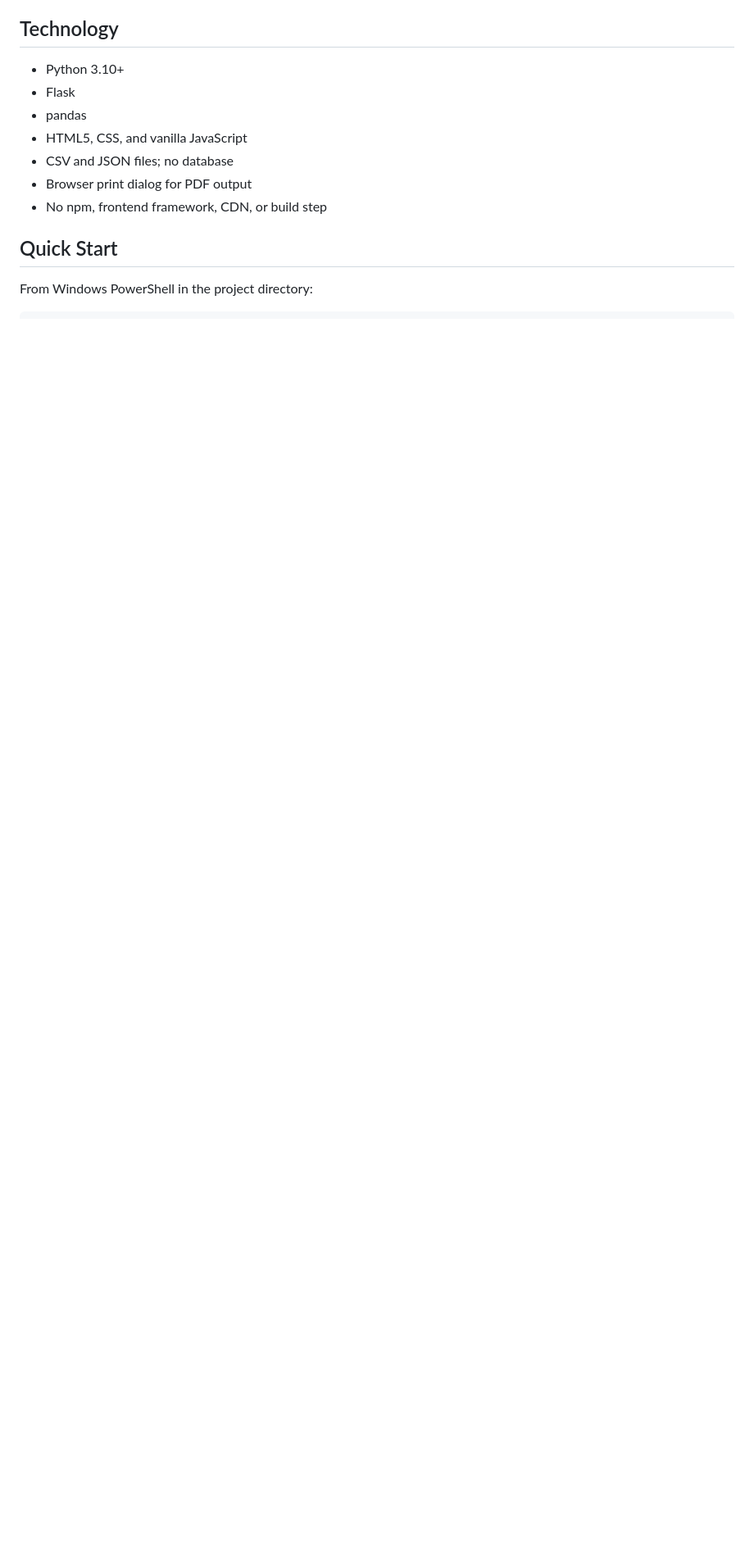
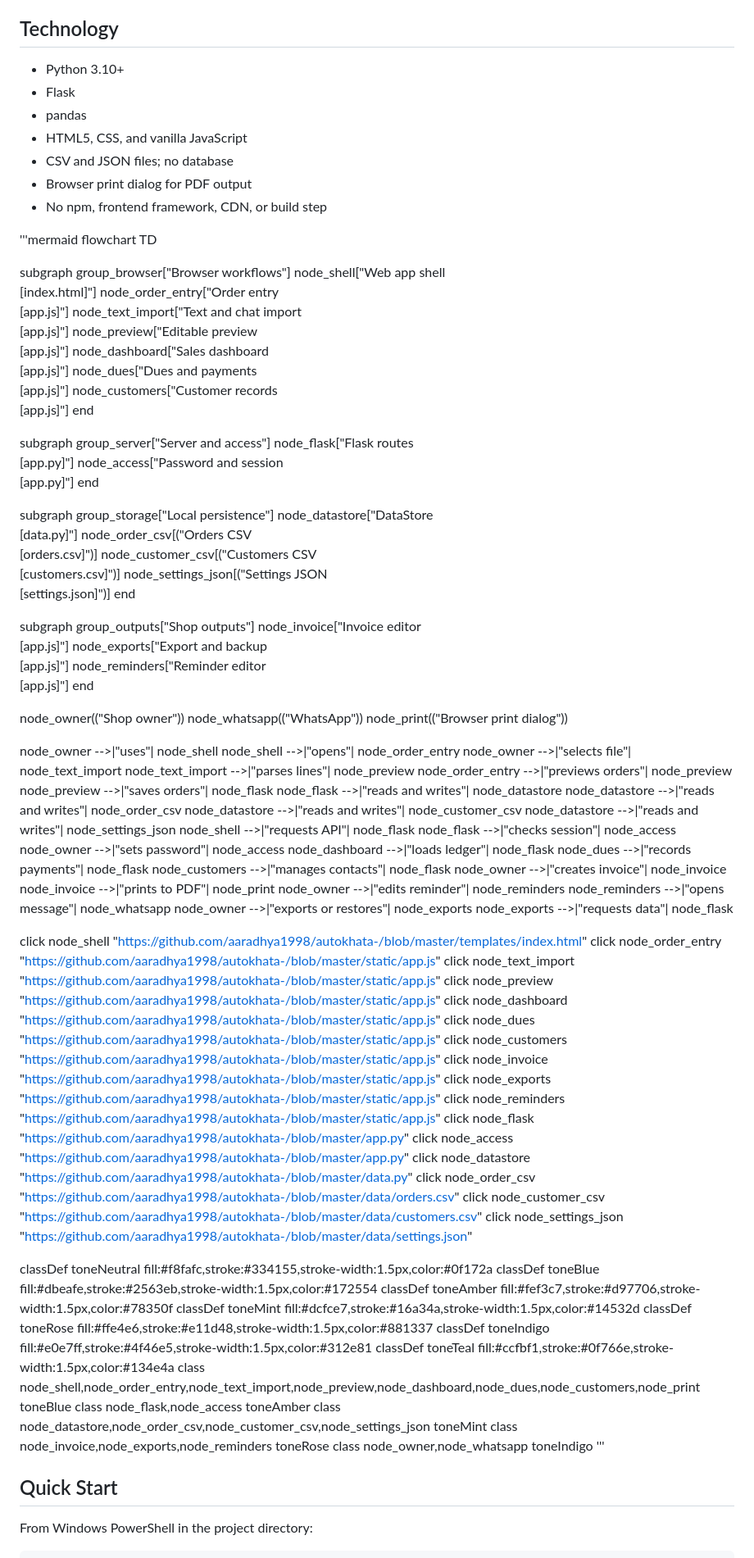
Before and after one commit to Aaradhya1998/AutoKhata-, a Markdown page: README.md, the part around the change. Shown at 82% size. GitHub-like rendering; blank space fills up the shorter version.

Commit message:
Add flowchart to README for system overview
Added a flowchart to illustrate browser workflows, server access, local persistence, and shop outputs.

```diff
--- a/README.md
+++ b/README.md
@@ -35,6 +35,95 @@ Built during the 6-hour Promptwars x Hack2Skill x KickToTech hackathon (Google f
 - Browser print dialog for PDF output
 - No npm, frontend framework, CDN, or build step
 
+
+'''mermaid
+flowchart TD
+
+subgraph group_browser["Browser workflows"]
+  node_shell["Web app shell<br/>[index.html]"]
+  node_order_entry["Order entry<br/>[app.js]"]
+  node_text_import["Text and chat import<br/>[app.js]"]
+  node_preview["Editable preview<br/>[app.js]"]
+  node_dashboard["Sales dashboard<br/>[app.js]"]
+  node_dues["Dues and payments<br/>[app.js]"]
+  node_customers["Customer records<br/>[app.js]"]
+end
+
+subgraph group_server["Server and access"]
+  node_flask["Flask routes<br/>[app.py]"]
+  node_access["Password and session<br/>[app.py]"]
+end
+
+subgraph group_storage["Local persistence"]
+  node_datastore["DataStore<br/>[data.py]"]
+  node_order_csv[("Orders CSV<br/>[orders.csv]")]
+  node_customer_csv[("Customers CSV<br/>[customers.csv]")]
+  node_settings_json[("Settings JSON<br/>[settings.json]")]
+end
+
+subgraph group_outputs["Shop outputs"]
+  node_invoice["Invoice editor<br/>[app.js]"]
+  node_exports["Export and backup<br/>[app.js]"]
+  node_reminders["Reminder editor<br/>[app.js]"]
+end
+
+node_owner(("Shop owner"))
+node_whatsapp(("WhatsApp"))
+node_print(("Browser print dialog"))
+
+node_owner -->|"uses"| node_shell
+node_shell -->|"opens"| node_order_entry
+node_owner -->|"selects file"| node_text_import
+node_text_import -->|"parses lines"| node_preview
+node_order_entry -->|"previews orders"| node_preview
+node_preview -->|"saves orders"| node_flask
+node_flask -->|"reads and writes"| node_datastore
+node_datastore -->|"reads and writes"| node_order_csv
+node_datastore -->|"reads and writes"| node_customer_csv
+node_datastore -->|"reads and writes"| node_settings_json
+node_shell -->|"requests API"| node_flask
+node_flask -->|"checks session"| node_access
+node_owner -->|"sets password"| node_access
+node_dashboard -->|"loads ledger"| node_flask
+node_dues -->|"records payments"| node_flask
+node_customers -->|"manages contacts"| node_flask
+node_owner -->|"creates invoice"| node_invoice
+node_invoice -->|"prints to PDF"| node_print
+node_owner -->|"edits reminder"| node_reminders
+node_reminders -->|"opens message"| node_whatsapp
+node_owner -->|"exports or restores"| node_exports
+node_exports -->|"requests data"| node_flask
+
+click node_shell "https://github.com/aaradhya1998/autokhata-/blob/master/templates/index.html"
+click node_order_entry "https://github.com/aaradhya1998/autokhata-/blob/master/static/app.js"
+click node_text_import "https://github.com/aaradhya1998/autokhata-/blob/master/static/app.js"
+click node_preview "https://github.com/aaradhya1998/autokhata-/blob/master/static/app.js"
+click node_dashboard "https://github.com/aaradhya1998/autokhata-/blob/master/static/app.js"
+click node_dues "https://github.com/aaradhya1998/autokhata-/blob/master/static/app.js"
+click node_customers "https://github.com/aaradhya1998/autokhata-/blob/master/static/app.js"
+click node_invoice "https://github.com/aaradhya1998/autokhata-/blob/master/static/app.js"
+click node_exports "https://github.com/aaradhya1998/autokhata-/blob/master/static/app.js"
+click node_reminders "https://github.com/aaradhya1998/autokhata-/blob/master/static/app.js"
+click node_flask "https://github.com/aaradhya1998/autokhata-/blob/master/app.py"
+click node_access "https://github.com/aaradhya1998/autokhata-/blob/master/app.py"
+click node_datastore "https://github.com/aaradhya1998/autokhata-/blob/master/data.py"
+click node_order_csv "https://github.com/aaradhya1998/autokhata-/blob/master/data/orders.csv"
+click node_customer_csv "https://github.com/aaradhya1998/autokhata-/blob/master/data/customers.csv"
+click node_settings_json "https://github.com/aaradhya1998/autokhata-/blob/master/data/settings.json"
+
+classDef toneNeutral fill:#f8fafc,stroke:#334155,stroke-width:1.5px,color:#0f172a
+classDef toneBlue fill:#dbeafe,stroke:#2563eb,stroke-width:1.5px,color:#172554
+classDef toneAmber fill:#fef3c7,stroke:#d97706,stroke-width:1.5px,color:#78350f
+classDef toneMint fill:#dcfce7,stroke:#16a34a,stroke-width:1.5px,color:#14532d
+classDef toneRose fill:#ffe4e6,stroke:#e11d48,stroke-width:1.5px,color:#881337
+classDef toneIndigo fill:#e0e7ff,stroke:#4f46e5,stroke-width:1.5px,color:#312e81
+classDef toneTeal fill:#ccfbf1,stroke:#0f766e,stroke-width:1.5px,color:#134e4a
+class node_shell,node_order_entry,node_text_import,node_preview,node_dashboard,node_dues,node_customers,node_print toneBlue
+class node_flask,node_access toneAmber
+class node_datastore,node_order_csv,node_customer_csv,node_settings_json toneMint
+class node_invoice,node_exports,node_reminders toneRose
+class node_owner,node_whatsapp toneIndigo
+'''
 ## Quick Start
 
 From Windows PowerShell in the project directory:
```
